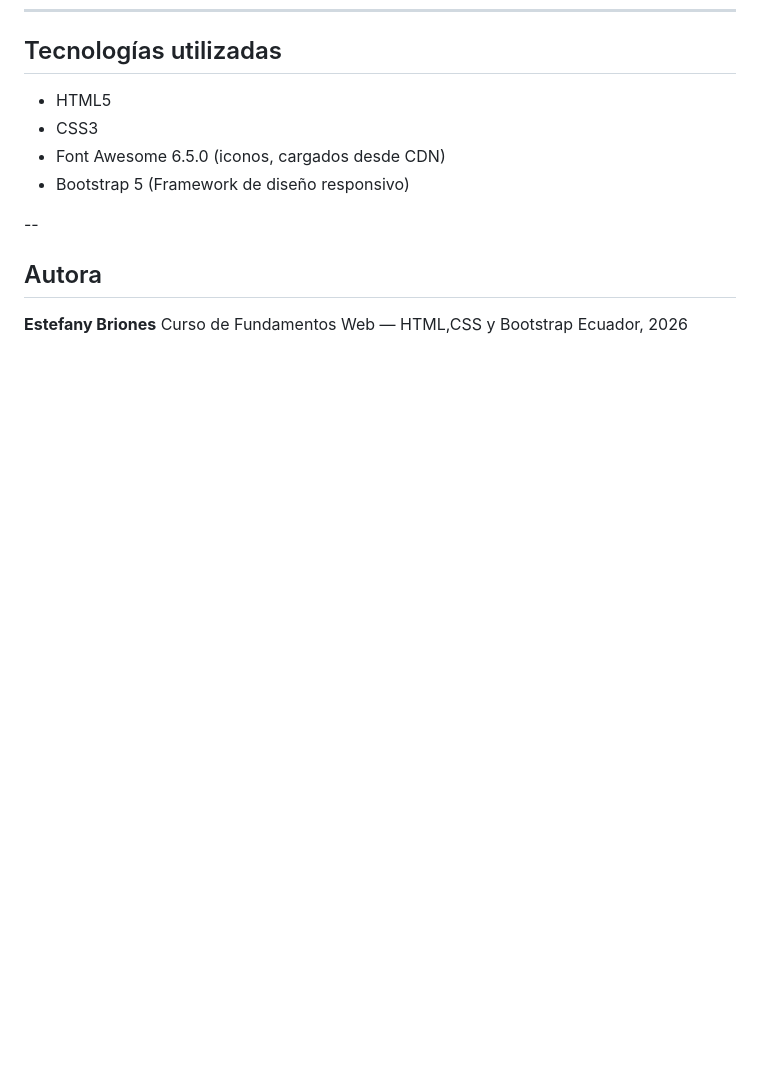
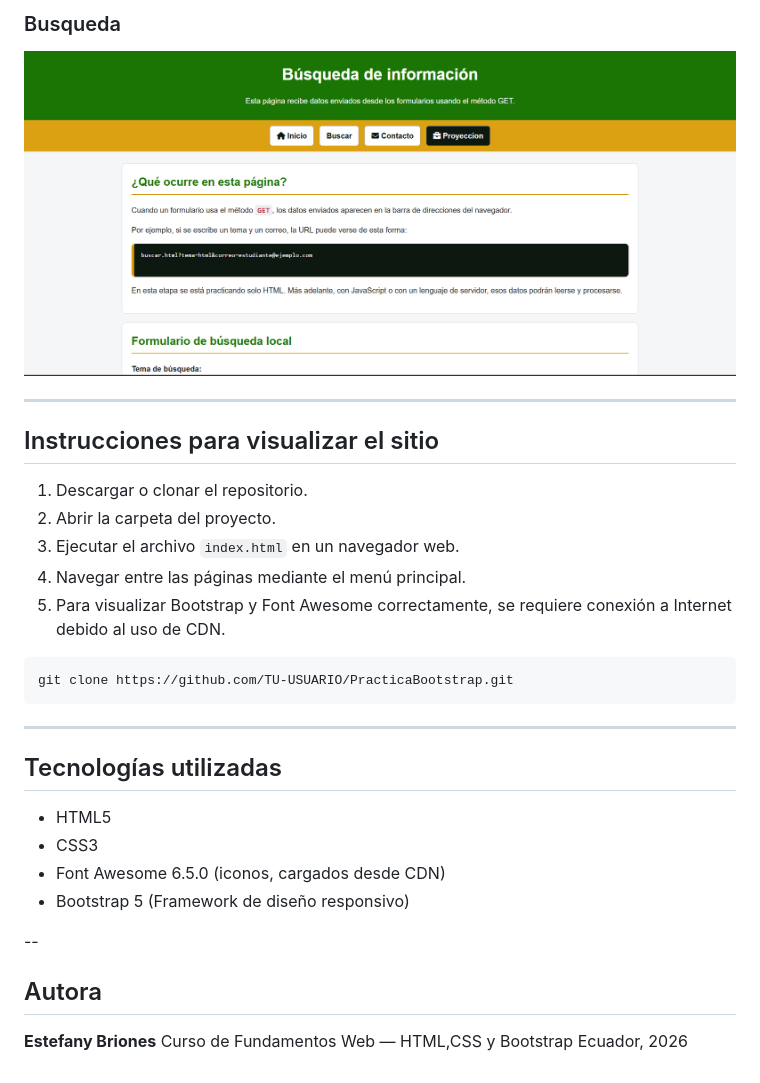
Before and after one commit to rebriones3/FundamentosSW-Parcial2-ParcticaBootstrap, a Markdown page: README.md, the part around one of its changes. Drawn GitHub-style; pictures changed too: img/capturas/PaginaBusqueda.png (added); blank space fills up the shorter version.

Commit message:
Actualizacion del Readme

````diff
--- a/README.md
+++ b/README.md
@@ -70,3 +84,20 @@ PRACTICABOOTSTRAP/
+### Busqueda
+![Contacto](img/capturas/PaginaBusqueda.png)
+
+---
+## Instrucciones para visualizar el sitio
+
+1. Descargar o clonar el repositorio.
+2. Abrir la carpeta del proyecto.
+3. Ejecutar el archivo `index.html` en un navegador web.
+4. Navegar entre las páginas mediante el menú principal.
+5. Para visualizar Bootstrap y Font Awesome correctamente, se requiere conexión a Internet debido al uso de CDN.
+
+```bash
+git clone https://github.com/TU-USUARIO/PracticaBootstrap.git
+```
+---
+
 ## Tecnologías utilizadas
 
 - HTML5
````
Also changed, not shown: other parts of README.md (+14 -0 lines), img/capturas/PaginaContacto.png (added), img/capturas/PaginaIndex.png (added), img/capturas/PaginaPortafolio.png (added), img/capturas/PaginaProyeccion.png (added).
